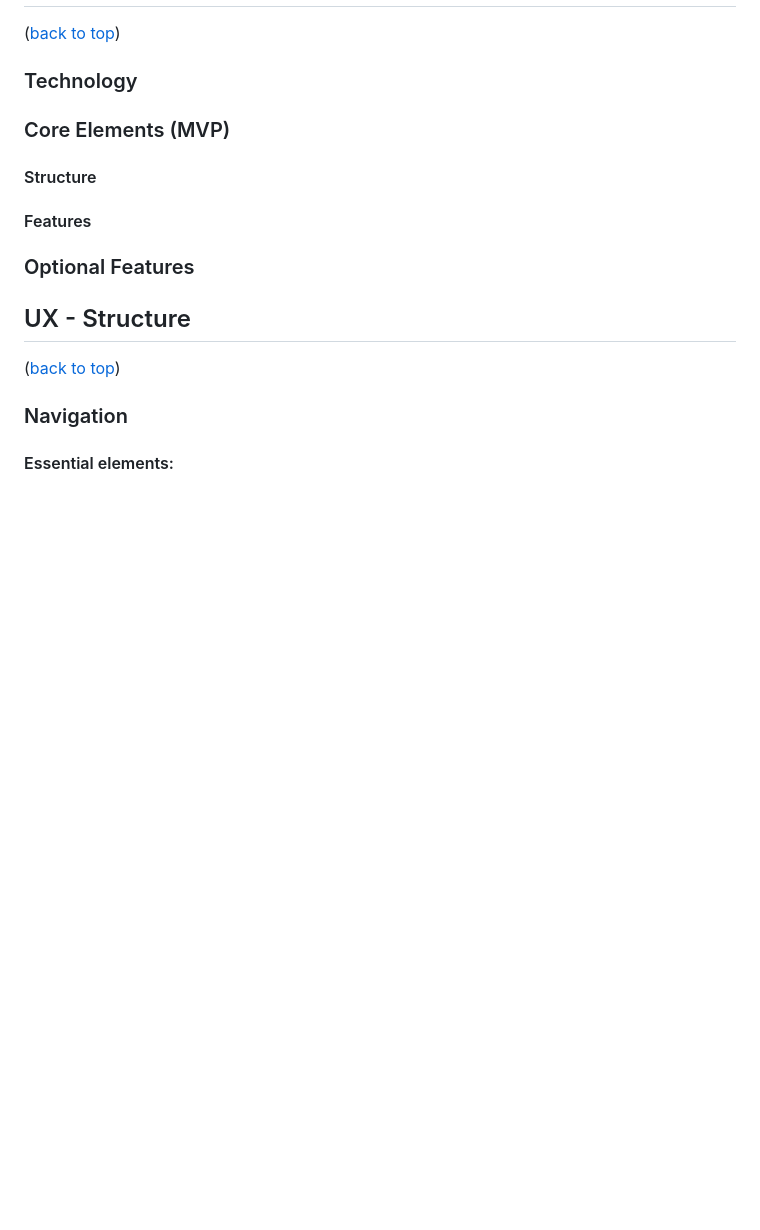
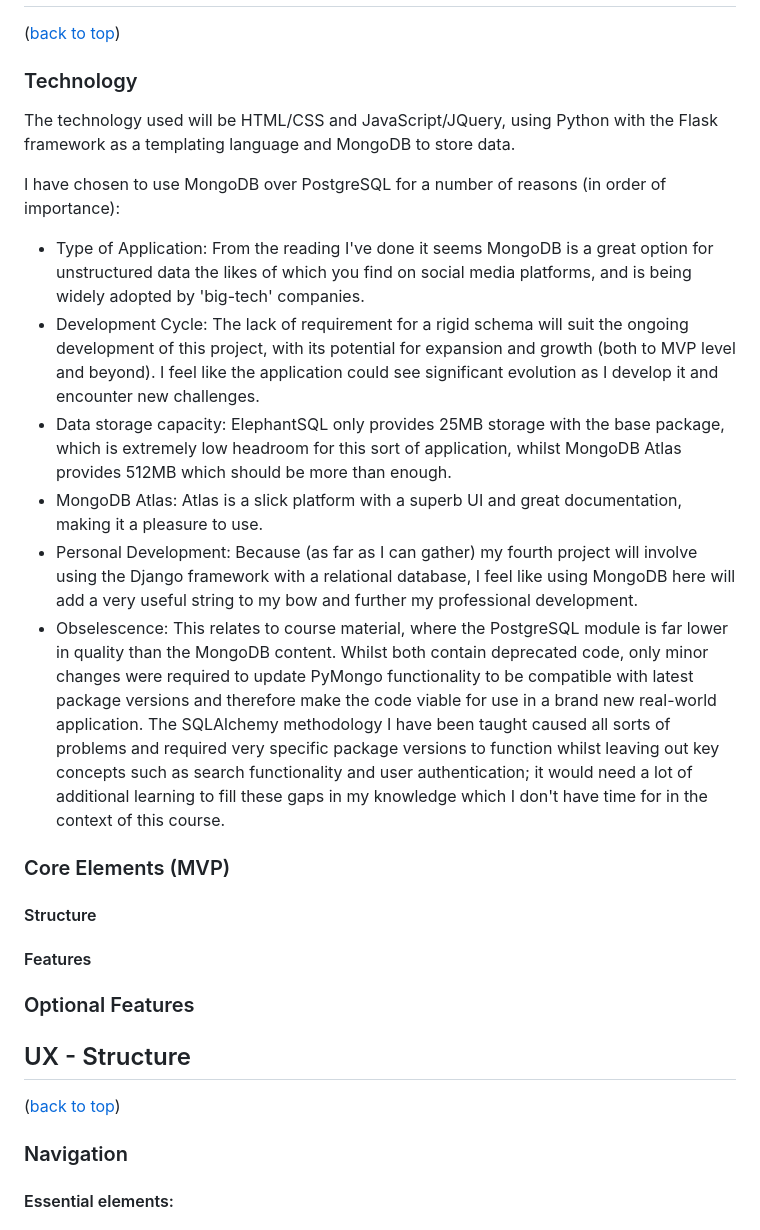
Before and after one commit to rowlandcoping/hopes-and-dreams, a Markdown page: README.md, the part around the change. GitHub-like rendering; blank space fills up the shorter version.

Commit message:
ADD: UX - Scope, technology section

```diff
--- a/README.md
+++ b/README.md
@@ -68,6 +68,16 @@ This site should be for everyone, from any walk of life.  As such the user stori
 ([back to top](#contents))
 
 ### Technology
+
+The technology used will be HTML/CSS and JavaScript/JQuery, using Python with the Flask framework as a templating language and MongoDB to store data.
+
+I have chosen to use MongoDB over PostgreSQL for a number of reasons (in order of importance):
+ - Type of Application:  From the reading I've done it seems MongoDB is a great option for unstructured data the likes of which you find on social media platforms, and is being widely adopted by 'big-tech' companies.
+ - Development Cycle: The lack of requirement for a rigid schema will suit the ongoing development of this project, with its potential for expansion and growth (both to MVP level and beyond).  I feel like the application could see significant evolution as I develop it and encounter new challenges.
+ - Data storage capacity:  ElephantSQL only provides 25MB storage with the base package, which is extremely low headroom for this sort of application, whilst MongoDB Atlas provides 512MB which should be more than enough.
+ - MongoDB Atlas:  Atlas is a slick platform with a superb UI and great documentation, making it a pleasure to use.
+ - Personal Development:  Because (as far as I can gather) my fourth project will involve using the Django framework with a relational database, I feel like using MongoDB here will add a very useful string to my bow and further my professional development.
+ - Obselescence: This relates to course material, where the PostgreSQL module is far lower in quality than the MongoDB content.  Whilst both contain deprecated code, only minor changes were required to update PyMongo functionality to be compatible with latest package versions and therefore make the code viable for use in a brand new real-world application. The SQLAlchemy methodology I have been taught caused all sorts of problems and required very specific package versions to function whilst leaving out key concepts such as search functionality and user authentication; it would need a lot of additional learning to fill these gaps in my knowledge which I don't have time for in the context of this course.
 
 ### Core Elements (MVP)
 
```
